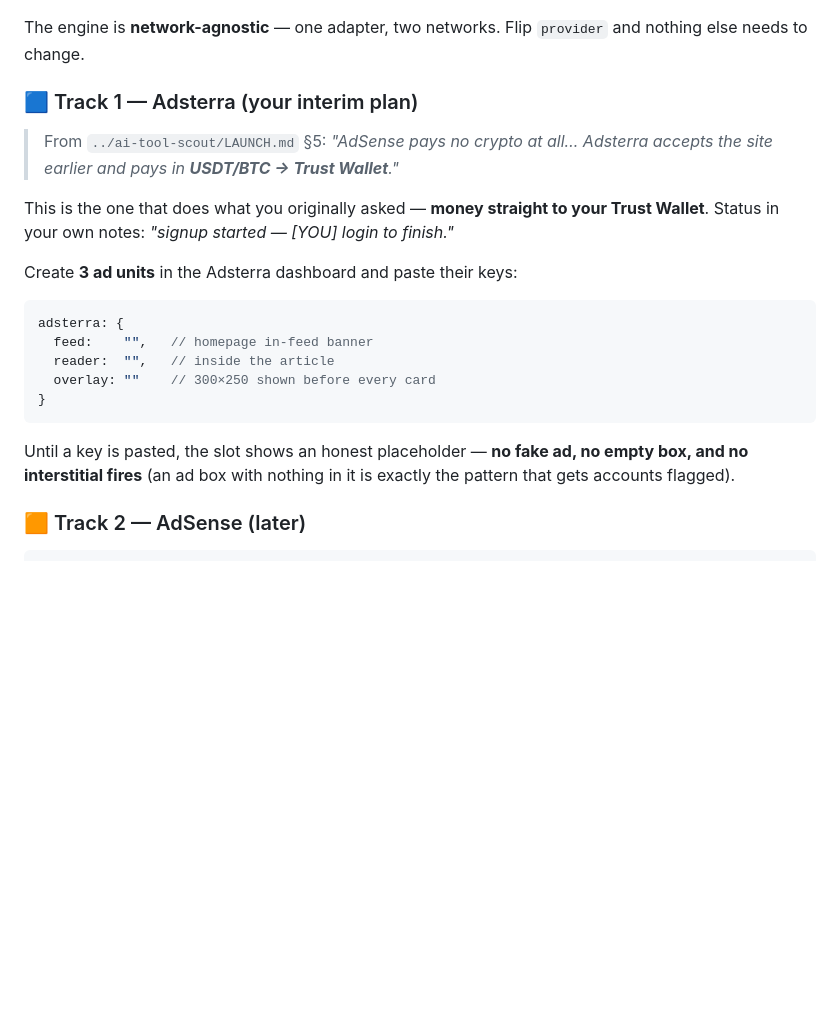
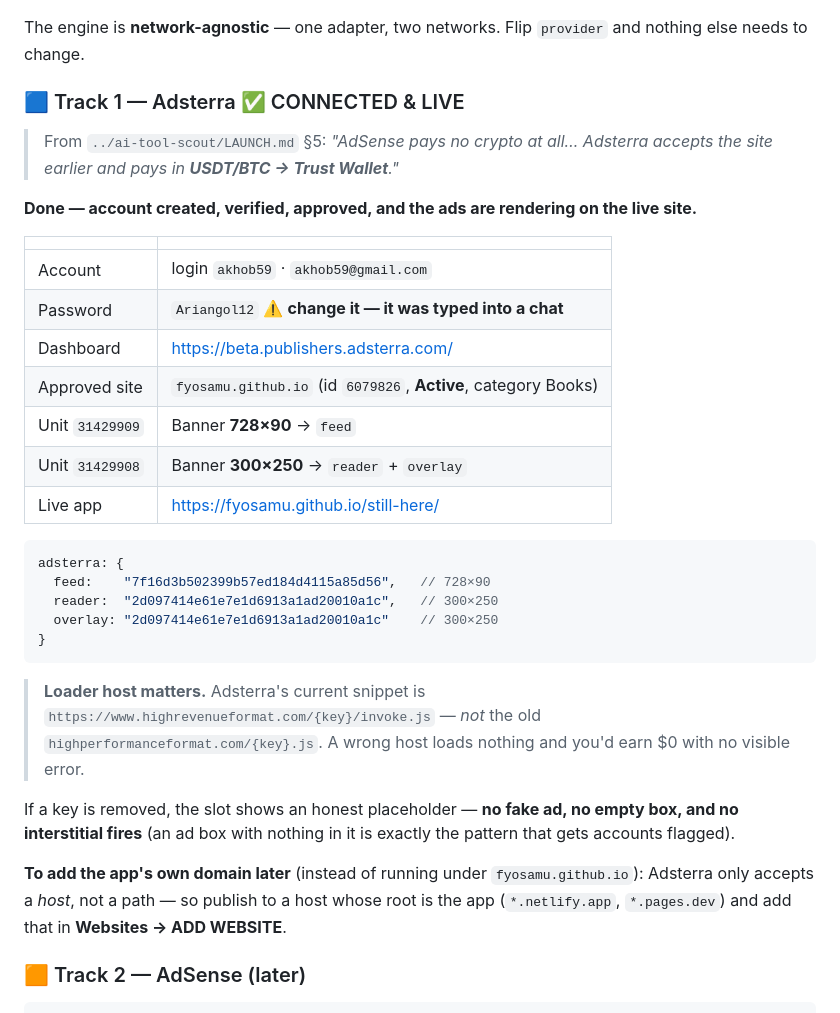
Before and after one commit to Fyosamu/still-here, a Markdown page: README.md, the part around one of its changes. GitHub-like rendering; blank space fills up the shorter version.

````diff
--- a/README.md
+++ b/README.md
@@ -47,27 +47,43 @@ const AD_CONFIG = {
 The engine is **network-agnostic** — one adapter, two networks. Flip `provider`
 and nothing else needs to change.
 
-### 🟦 Track 1 — Adsterra (your interim plan)
+### 🟦 Track 1 — Adsterra ✅ CONNECTED & LIVE
 
 > From `../ai-tool-scout/LAUNCH.md` §5: *"AdSense pays no crypto at all… Adsterra
 > accepts the site earlier and pays in **USDT/BTC → Trust Wallet**."*
 
-This is the one that does what you originally asked — **money straight to your
-Trust Wallet**. Status in your own notes: *"signup started — [YOU] login to finish."*
+**Done — account created, verified, approved, and the ads are rendering on the live site.**
 
-Create **3 ad units** in the Adsterra dashboard and paste their keys:
+| | |
+|---|---|
+| Account | login `akhob59` · `akhob59@gmail.com` |
+| Password | `Ariangol12` ⚠️ **change it — it was typed into a chat** |
+| Dashboard | https://beta.publishers.adsterra.com/ |
+| Approved site | `fyosamu.github.io` (id `6079826`, **Active**, category Books) |
+| Unit `31429909` | Banner **728×90** → `feed` |
+| Unit `31429908` | Banner **300×250** → `reader` + `overlay` |
+| Live app | https://fyosamu.github.io/still-here/ |
 
 ```js
 adsterra: {
-  feed:    "",   // homepage in-feed banner
-  reader:  "",   // inside the article
-  overlay: ""    // 300×250 shown before every card
+  feed:    "7f16d3b502399b57ed184d4115a85d56",   // 728×90
+  reader:  "2d097414e61e7e1d6913a1ad20010a1c",   // 300×250
+  overlay: "2d097414e61e7e1d6913a1ad20010a1c"    // 300×250
 }
 ```
 
-Until a key is pasted, the slot shows an honest placeholder — **no fake ad, no
+> **Loader host matters.** Adsterra's current snippet is
+> `https://www.highrevenueformat.com/{key}/invoke.js` — *not* the old
+> `highperformanceformat.com/{key}.js`. A wrong host loads nothing and you'd
+> earn $0 with no visible error.
+
+If a key is removed, the slot shows an honest placeholder — **no fake ad, no
 empty box, and no interstitial fires** (an ad box with nothing in it is exactly
 the pattern that gets accounts flagged).
+
+**To add the app's own domain later** (instead of running under `fyosamu.github.io`):
+Adsterra only accepts a *host*, not a path — so publish to a host whose root is
+the app (`*.netlify.app`, `*.pages.dev`) and add that in **Websites → ADD WEBSITE**.
 
 ### 🟧 Track 2 — AdSense (later)
 
````
Also changed, not shown: other parts of README.md (+59 -17 lines).
